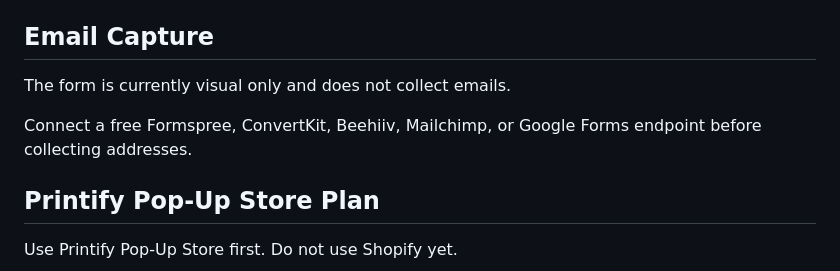
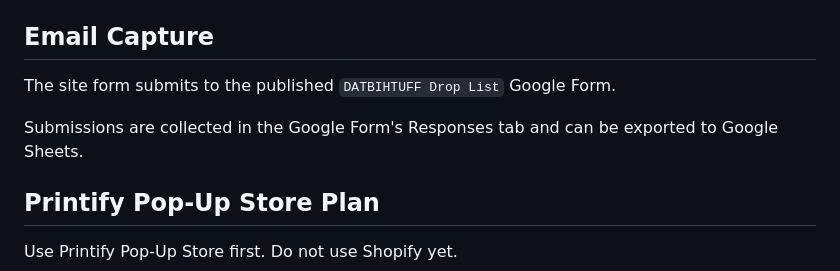
Before and after one commit to nurdthug/datbihtuff-site, a Markdown page: README.md, the part around the change. Rendered like a GitHub page.

Commit message:
Revise email capture section in README
Updated email capture instructions and clarified form submission process.

```diff
--- a/README.md
+++ b/README.md
@@ -55,9 +55,9 @@ Do not point `shop.datbihtuff.com` until Printify gives the required DNS instruc
 
 ## Email Capture
 
-The form is currently visual only and does not collect emails.
+The site form submits to the published `DATBIHTUFF Drop List` Google Form.
 
-Connect a free Formspree, ConvertKit, Beehiiv, Mailchimp, or Google Forms endpoint before collecting addresses.
+Submissions are collected in the Google Form's Responses tab and can be exported to Google Sheets.
 
 ## Printify Pop-Up Store Plan
 
```
